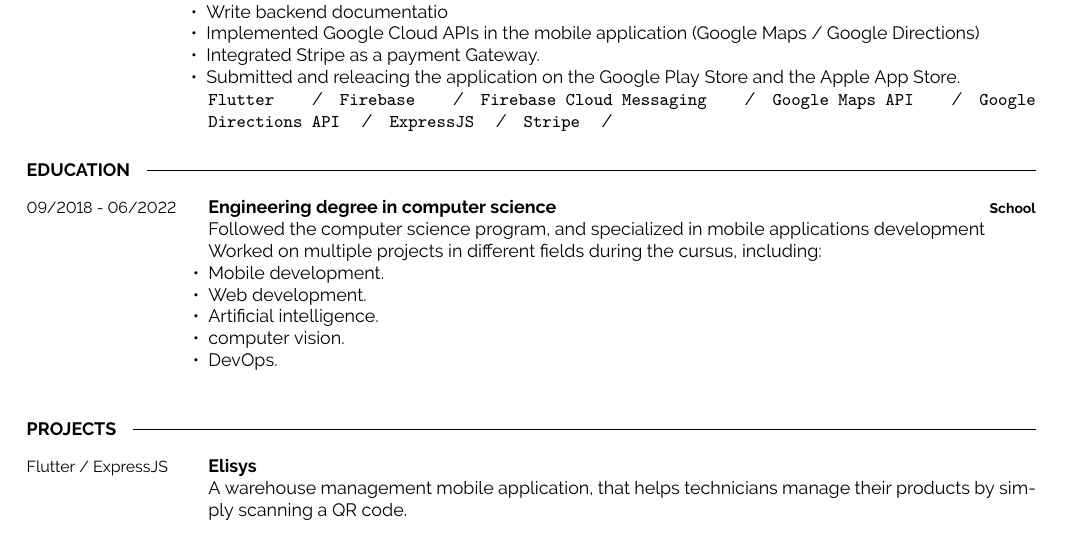
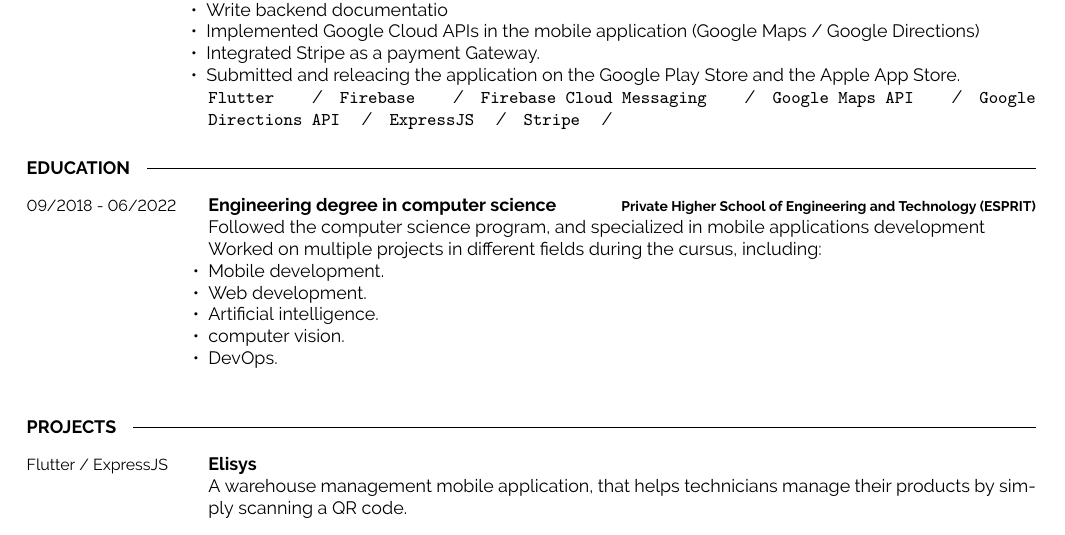
Before and after one commit to AlaaAbdelbaki/resume, a LaTeX CV (Resume_en.tex): part of the page, cut so that both start at the same text. Compiled offline with pdfLaTeX.

Commit message:
Fixed English Resume

```diff
--- a/Resume_en.tex
+++ b/Resume_en.tex
@@ -154,7 +154,7 @@
 	\entry
 	{09/2018 - 06/2022}
 	{Engineering degree in computer science}
-	{\href{https://www.esprit.tn}{School}}
+	{\href{https://www.esprit.tn}{Private Higher School of Engineering and Technology (ESPRIT)}}
 	{Followed the computer science program, and specialized in mobile applications development\\Worked on multiple projects in different fields during the cursus, including:
 		\begin{itemize}[noitemsep,topsep=0pt,parsep=0pt,partopsep=0pt, leftmargin=0pt]
 			\item Mobile development.
```
Also changed, not shown: Resume_en.pdf.
